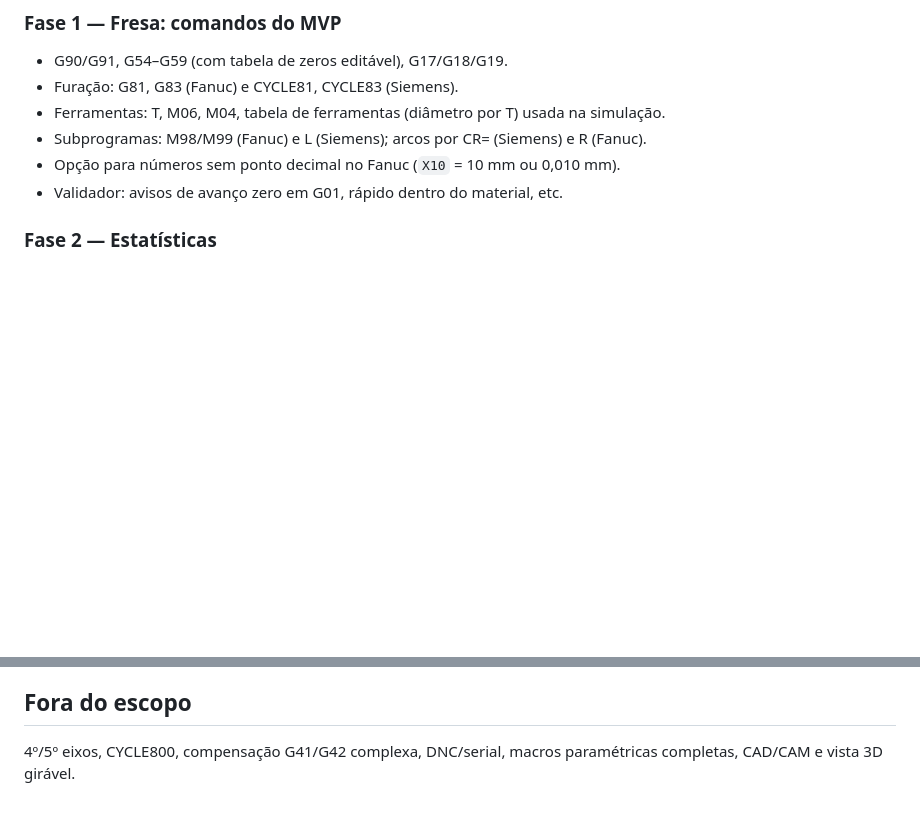
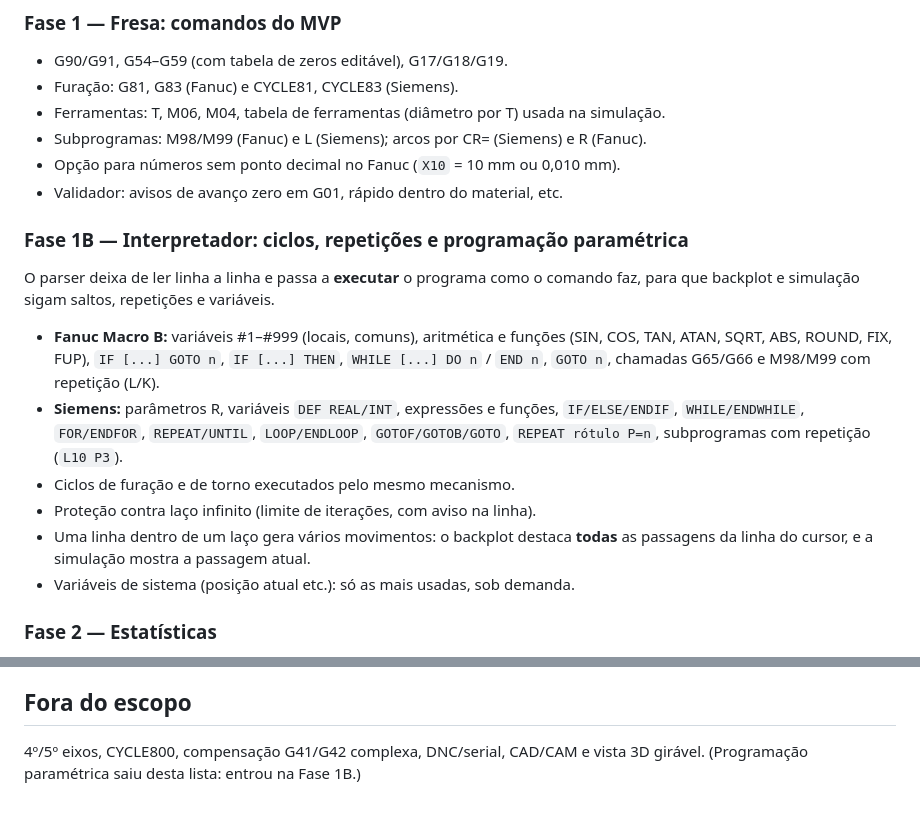
Before and after one commit to martinsdesiqueiraigor-art/CNCSTUDIO, a Markdown page: docs/PLANO-ETAPA2.md, 2 parts joined by grey strips. Drawn GitHub-style; blank space fills up the shorter version.

Commit message:
docs: plano inclui interpretador de ciclos, repetições e macros
Co-Authored-By: Claude Opus 5.5 <noreply@anthropic.com>
Claude-Session: https://claude.ai/code/session_01YPug9XvPKp11VtcAt1eaPe

```diff
--- a/docs/PLANO-ETAPA2.md
+++ b/docs/PLANO-ETAPA2.md
@@ -28,6 +28,22 @@ Ao fim de cada fase eu mostro o resultado antes de seguir.
 - Subprogramas: M98/M99 (Fanuc) e L (Siemens); arcos por CR= (Siemens) e R (Fanuc).
 - Opção para números sem ponto decimal no Fanuc (`X10` = 10 mm ou 0,010 mm).
 - Validador: avisos de avanço zero em G01, rápido dentro do material, etc.
+
+### Fase 1B — Interpretador: ciclos, repetições e programação paramétrica
+O parser deixa de ler linha a linha e passa a **executar** o programa como o comando faz,
+para que backplot e simulação sigam saltos, repetições e variáveis.
+
+- **Fanuc Macro B:** variáveis #1–#999 (locais, comuns), aritmética e funções
+  (SIN, COS, TAN, ATAN, SQRT, ABS, ROUND, FIX, FUP), `IF [...] GOTO n`, `IF [...] THEN`,
+  `WHILE [...] DO n` / `END n`, `GOTO n`, chamadas G65/G66 e M98/M99 com repetição (L/K).
+- **Siemens:** parâmetros R, variáveis `DEF REAL/INT`, expressões e funções,
+  `IF/ELSE/ENDIF`, `WHILE/ENDWHILE`, `FOR/ENDFOR`, `REPEAT/UNTIL`, `LOOP/ENDLOOP`,
+  `GOTOF/GOTOB/GOTO`, `REPEAT rótulo P=n`, subprogramas com repetição (`L10 P3`).
+- Ciclos de furação e de torno executados pelo mesmo mecanismo.
+- Proteção contra laço infinito (limite de iterações, com aviso na linha).
+- Uma linha dentro de um laço gera vários movimentos: o backplot destaca **todas** as passagens
+  da linha do cursor, e a simulação mostra a passagem atual.
+- Variáveis de sistema (posição atual etc.): só as mais usadas, sob demanda.
 
 ### Fase 2 — Estatísticas
 - Tempo estimado, distância de corte e de rápido, tempo por ferramenta.
@@ -62,5 +78,5 @@ Ao fim de cada fase eu mostro o resultado antes de seguir.
 
 ## Fora do escopo
 
-4º/5º eixos, CYCLE800, compensação G41/G42 complexa, DNC/serial, macros paramétricas completas,
-CAD/CAM e vista 3D girável.
+4º/5º eixos, CYCLE800, compensação G41/G42 complexa, DNC/serial, CAD/CAM e vista 3D girável.
+(Programação paramétrica saiu desta lista: entrou na Fase 1B.)
```
